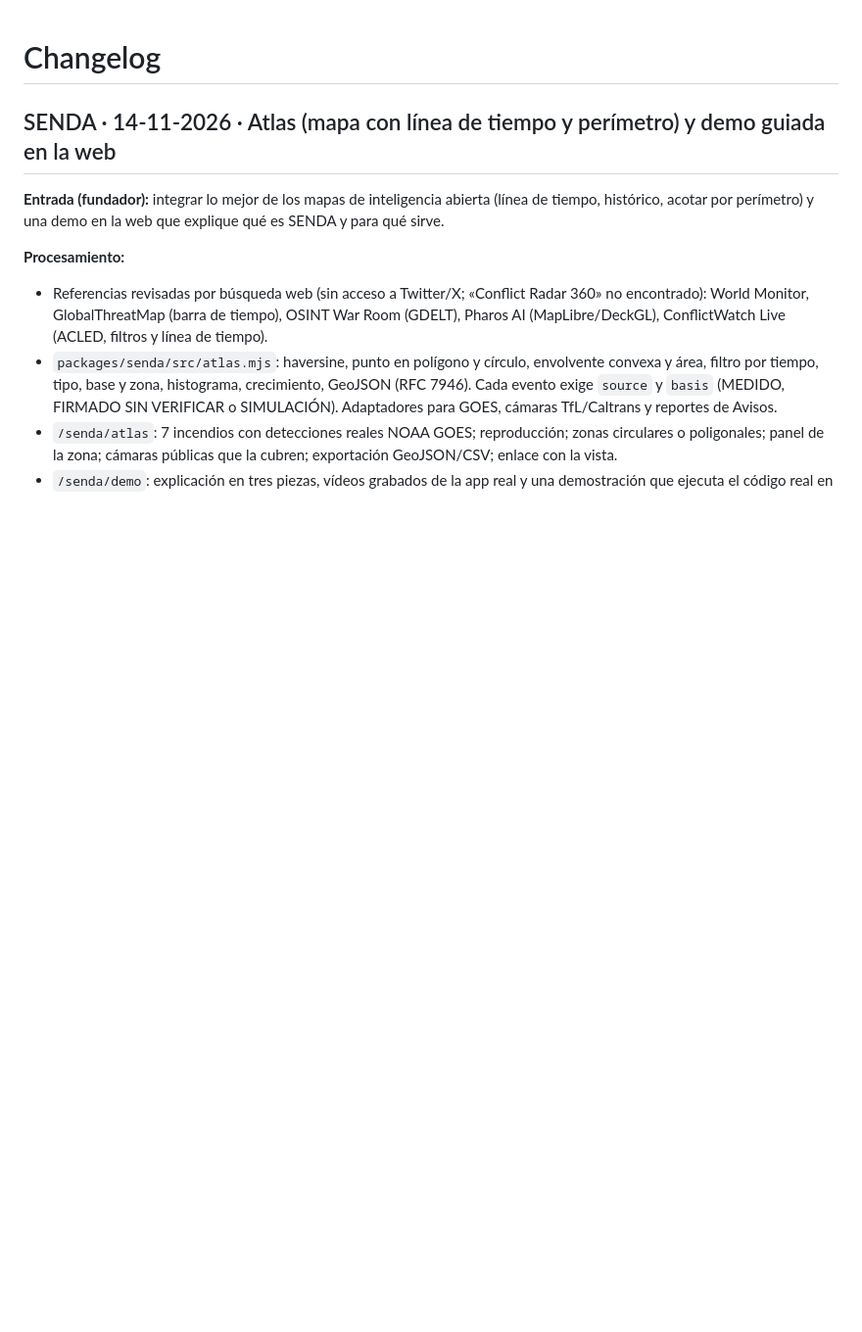
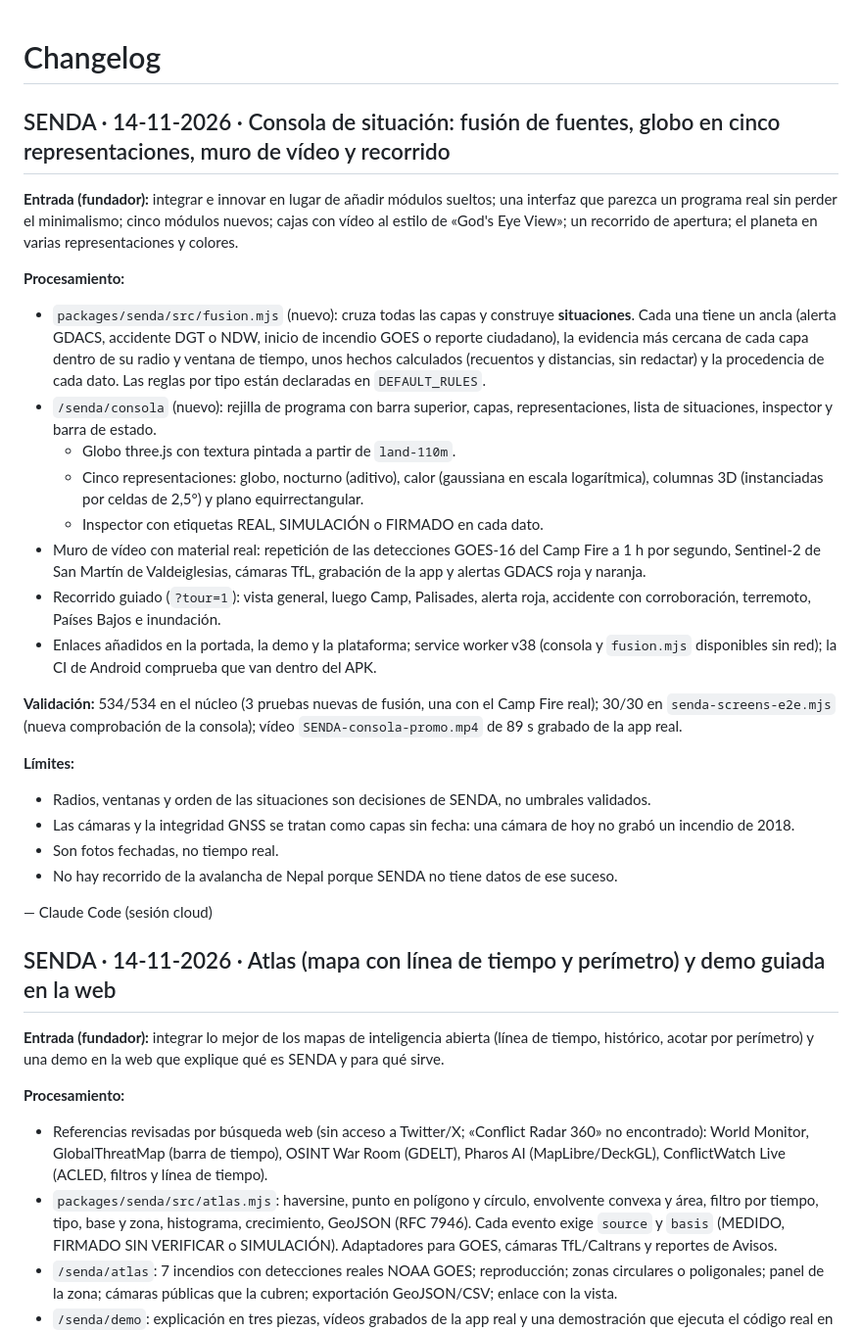
Before and after one commit to abrahamhl/civic-relay, a Markdown page: 00_CHANGELOG.md, the part around the change. Shown at 98% size. GitHub-like rendering; blank space fills up the shorter version.

```diff
--- a/00_CHANGELOG.md
+++ b/00_CHANGELOG.md
@@ -1,4 +1,28 @@
 # Changelog
+
+## SENDA · 14-11-2026 · Consola de situación: fusión de fuentes, globo en cinco representaciones, muro de vídeo y recorrido
+
+**Entrada (fundador):** integrar e innovar en lugar de añadir módulos sueltos; una interfaz que parezca un programa real sin perder el minimalismo; cinco módulos nuevos; cajas con vídeo al estilo de «God's Eye View»; un recorrido de apertura; el planeta en varias representaciones y colores.
+
+**Procesamiento:**
+- `packages/senda/src/fusion.mjs` (nuevo): cruza todas las capas y construye **situaciones**. Cada una tiene un ancla (alerta GDACS, accidente DGT o NDW, inicio de incendio GOES o reporte ciudadano), la evidencia más cercana de cada capa dentro de su radio y ventana de tiempo, unos hechos calculados (recuentos y distancias, sin redactar) y la procedencia de cada dato. Las reglas por tipo están declaradas en `DEFAULT_RULES`.
+- `/senda/consola` (nuevo): rejilla de programa con barra superior, capas, representaciones, lista de situaciones, inspector y barra de estado.
+  - Globo three.js con textura pintada a partir de `land-110m`.
+  - Cinco representaciones: globo, nocturno (aditivo), calor (gaussiana en escala logarítmica), columnas 3D (instanciadas por celdas de 2,5°) y plano equirrectangular.
+  - Inspector con etiquetas REAL, SIMULACIÓN o FIRMADO en cada dato.
+- Muro de vídeo con material real: repetición de las detecciones GOES-16 del Camp Fire a 1 h por segundo, Sentinel-2 de San Martín de Valdeiglesias, cámaras TfL, grabación de la app y alertas GDACS roja y naranja.
+- Recorrido guiado (`?tour=1`): vista general, luego Camp, Palisades, alerta roja, accidente con corroboración, terremoto, Países Bajos e inundación.
+- Enlaces añadidos en la portada, la demo y la plataforma; service worker v38 (consola y `fusion.mjs` disponibles sin red); la CI de Android comprueba que van dentro del APK.
+
+**Validación:** 534/534 en el núcleo (3 pruebas nuevas de fusión, una con el Camp Fire real); 30/30 en `senda-screens-e2e.mjs` (nueva comprobación de la consola); vídeo `SENDA-consola-promo.mp4` de 89 s grabado de la app real.
+
+**Límites:**
+- Radios, ventanas y orden de las situaciones son decisiones de SENDA, no umbrales validados.
+- Las cámaras y la integridad GNSS se tratan como capas sin fecha: una cámara de hoy no grabó un incendio de 2018.
+- Son fotos fechadas, no tiempo real.
+- No hay recorrido de la avalancha de Nepal porque SENDA no tiene datos de ese suceso.
+
+— Claude Code (sesión cloud)
 
 ## SENDA · 14-11-2026 · Atlas (mapa con línea de tiempo y perímetro) y demo guiada en la web
 
```
Also changed, not shown: README.md (+10 -0 lines), docs/CUMPLIMIENTO.md (+1 -0 lines), docs/media/consola/c-calor.png (added), docs/media/consola/c-columnas.png (added), docs/media/consola/c-muro.png (added), docs/media/consola/c-plano.png (added), docs/media/consola/c-sel.png (added), 12 other files.
